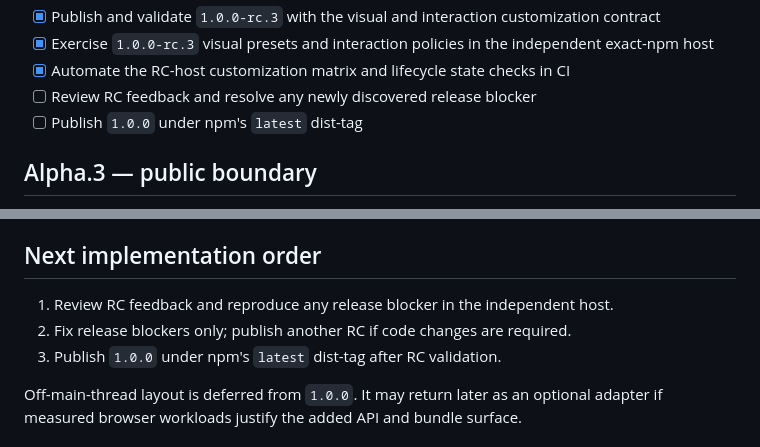
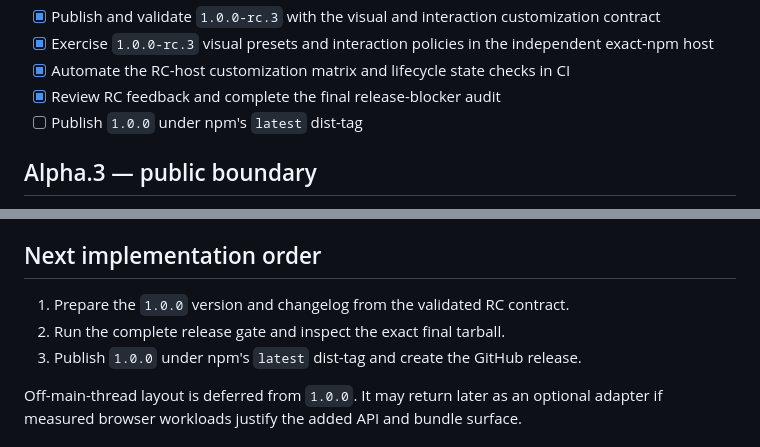
Before and after one commit to silicon-nora/eino-workflow-dag, a Markdown page: ROADMAP.md, 2 parts joined by grey strips. Drawn GitHub-style.

Commit message:
docs: complete RC release audit (#20)

```diff
--- a/ROADMAP.md
+++ b/ROADMAP.md
@@ -69,7 +69,7 @@ JavaScript contract.
 - [x] Exercise `1.0.0-rc.3` visual presets and interaction policies in the
   independent exact-npm host
 - [x] Automate the RC-host customization matrix and lifecycle state checks in CI
-- [ ] Review RC feedback and resolve any newly discovered release blocker
+- [x] Review RC feedback and complete the final release-blocker audit
 - [ ] Publish `1.0.0` under npm's `latest` dist-tag
 
 ## Alpha.3 — public boundary
@@ -93,9 +93,9 @@ JavaScript contract.
 
 ## Next implementation order
 
-1. Review RC feedback and reproduce any release blocker in the independent host.
-2. Fix release blockers only; publish another RC if code changes are required.
-3. Publish `1.0.0` under npm's `latest` dist-tag after RC validation.
+1. Prepare the `1.0.0` version and changelog from the validated RC contract.
+2. Run the complete release gate and inspect the exact final tarball.
+3. Publish `1.0.0` under npm's `latest` dist-tag and create the GitHub release.
 
 Off-main-thread layout is deferred from `1.0.0`. It may return later as an
 optional adapter if measured browser workloads justify the added API and bundle
```
